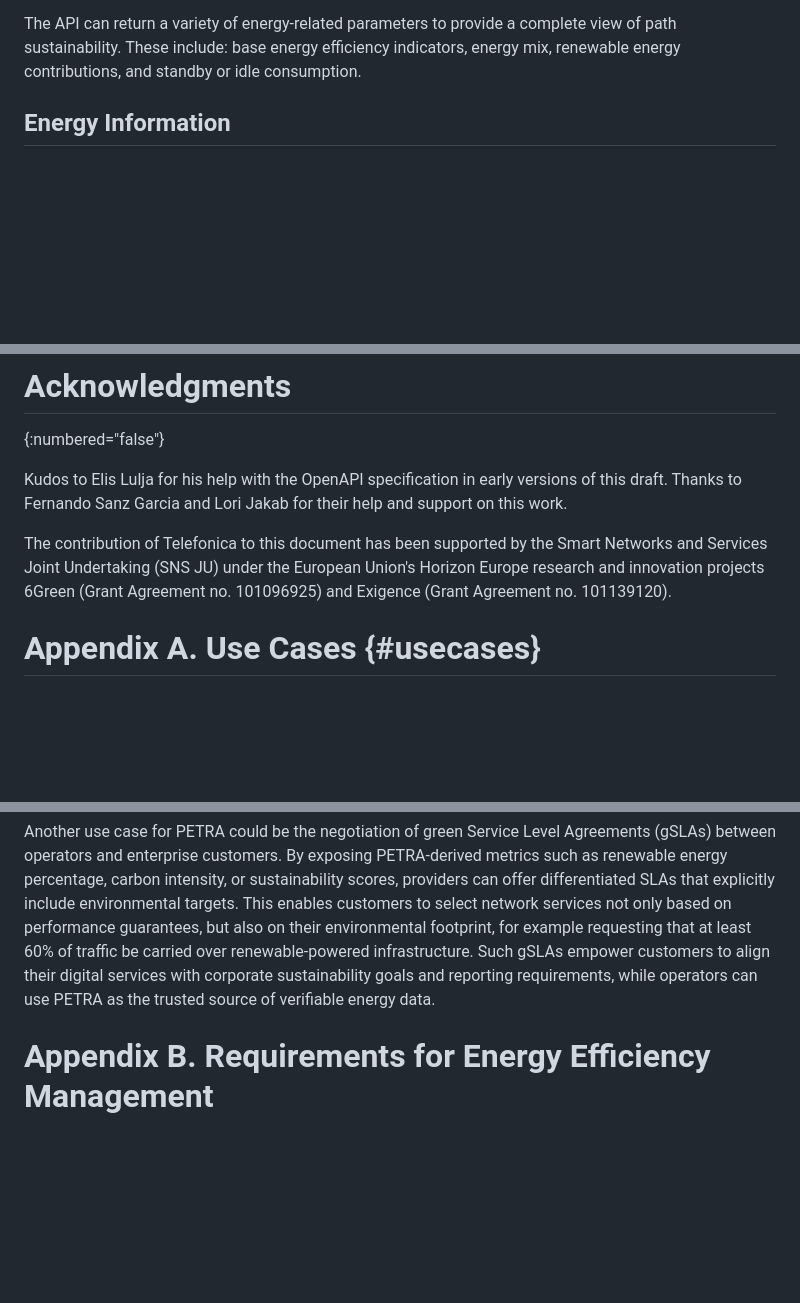
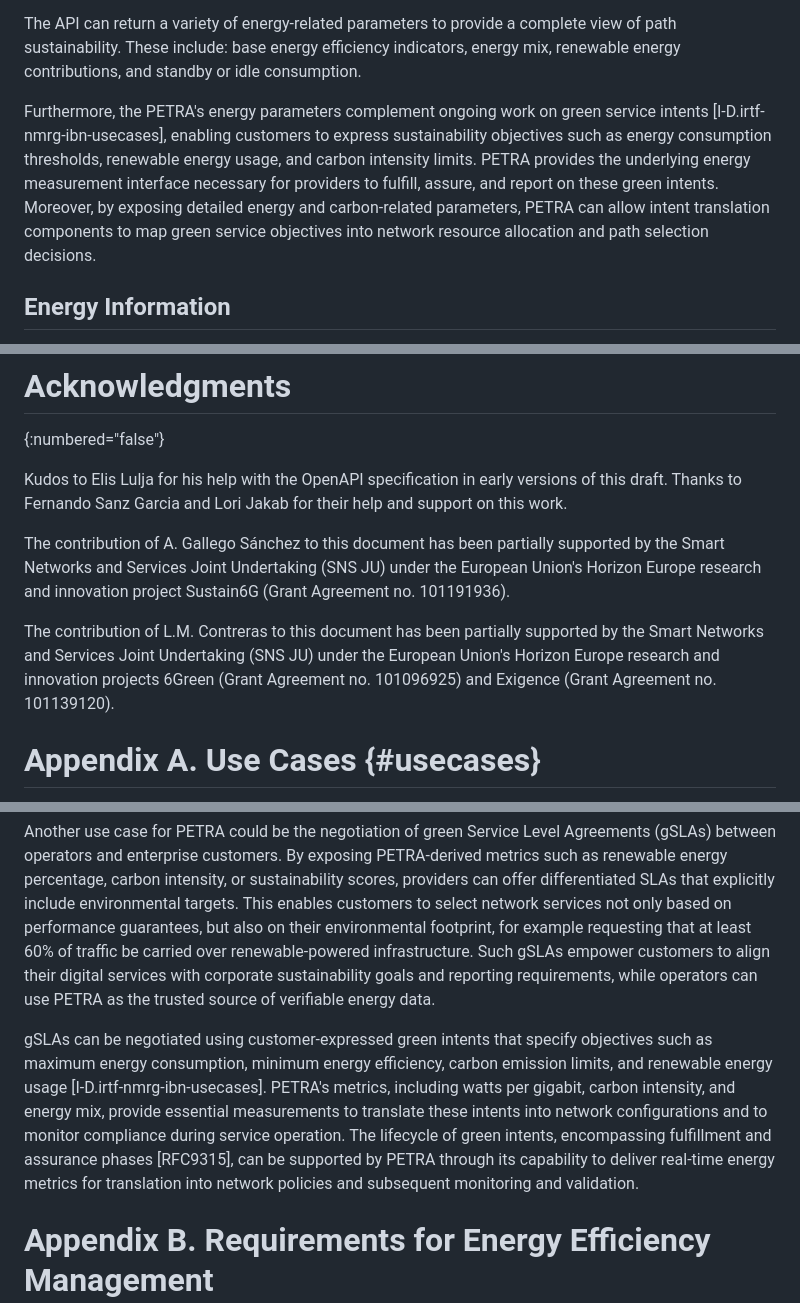
Before and after one commit to galledohm/draft-malja-sustain-petra-augmented, a Markdown page: draft-malja-sustain-petra-augmented.md, 3 parts joined by grey strips. GitHub-like rendering; blank space fills up the shorter version.

Commit message:
Edit: Enhance PETRA document with gSLA and intent details
Updated contributions and added details about gSLAs and green intents in the PETRA API document. Additionally, added EU projects references

```diff
--- a/draft-malja-sustain-petra-augmented.md
+++ b/draft-malja-sustain-petra-augmented.md
@@ -99,6 +99,7 @@ This document describes an API to query a network about the Energy Traffic Ratio
 
 The API can return a variety of energy-related parameters to provide a complete view of path sustainability. These include: base energy efficiency indicators, energy mix, renewable energy contributions, and standby or idle consumption.
 
+Furthermore, the PETRA's energy parameters complement ongoing work on green service intents [I-D.irtf-nmrg-ibn-usecases], enabling customers to express sustainability objectives such as energy consumption thresholds, renewable energy usage, and carbon intensity limits. PETRA provides the underlying energy measurement interface necessary for providers to fulfill, assure, and report on these green intents. Moreover, by exposing detailed energy and carbon-related parameters, PETRA can allow intent translation components to map green service objectives into network resource allocation and path selection decisions.
 
 ## Energy Information
 
@@ -427,7 +428,9 @@ This document has no IANA actions.
 
 Kudos to Elis Lulja for his help with the OpenAPI specification in early versions of this draft. Thanks to Fernando Sanz Garcia and Lori Jakab for their help and support on this work.
 
-The contribution of Telefonica to this document has been supported by the Smart Networks and Services Joint Undertaking (SNS JU) under the European Union's Horizon Europe research and innovation projects 6Green (Grant Agreement no. 101096925) and Exigence (Grant Agreement no. 101139120).
+The contribution of A. Gallego Sánchez to this document has been partially supported by the Smart Networks and Services Joint Undertaking (SNS JU) under the European Union's Horizon Europe research and innovation project Sustain6G (Grant Agreement no. 101191936).
+
+The contribution of L.M. Contreras to this document has been partially supported by the Smart Networks and Services Joint Undertaking (SNS JU) under the European Union's Horizon Europe research and innovation projects 6Green (Grant Agreement no. 101096925) and Exigence (Grant Agreement no. 101139120).
 
 # Appendix A. Use Cases {#usecases}
 {:numbered="false"}
@@ -456,6 +459,8 @@ Leveraging PETRA API for multilayer L3-L1 collection use case enhances energy ma
 {:numbered="false"}
 
 Another use case for PETRA could be the negotiation of green Service Level Agreements (gSLAs) between operators and enterprise customers. By exposing PETRA-derived metrics such as renewable energy percentage, carbon intensity, or sustainability scores, providers can offer differentiated SLAs that explicitly include environmental targets. This enables customers to select network services not only based on performance guarantees, but also on their environmental footprint, for example requesting that at least 60% of traffic be carried over renewable-powered infrastructure. Such gSLAs empower customers to align their digital services with corporate sustainability goals and reporting requirements, while operators can use PETRA as the trusted source of verifiable energy data.
+
+gSLAs can be negotiated using customer-expressed green intents that specify objectives such as maximum energy consumption, minimum energy efficiency, carbon emission limits, and renewable energy usage [I-D.irtf-nmrg-ibn-usecases]. PETRA's metrics, including watts per gigabit, carbon intensity, and energy mix, provide essential measurements to translate these intents into network configurations and to monitor compliance during service operation. The lifecycle of green intents, encompassing fulfillment and assurance phases [RFC9315], can be supported by PETRA through its capability to deliver real-time energy metrics for translation into network policies and subsequent monitoring and validation.
 
 # Appendix B. Requirements for Energy Efficiency Management
 {:numbered="false"}
```
Also changed, not shown: other parts of draft-malja-sustain-petra-augmented.md (+1 -1 lines).
